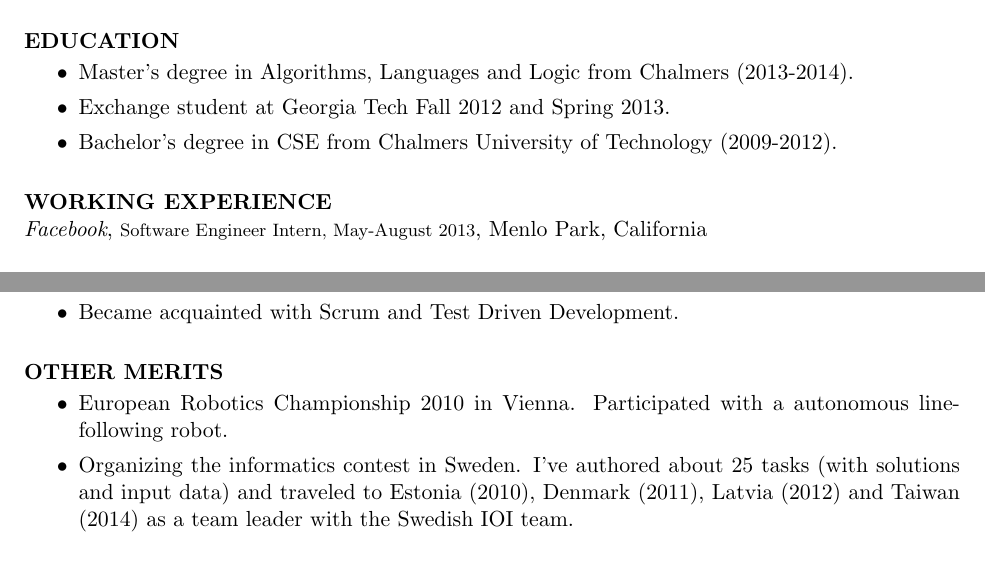
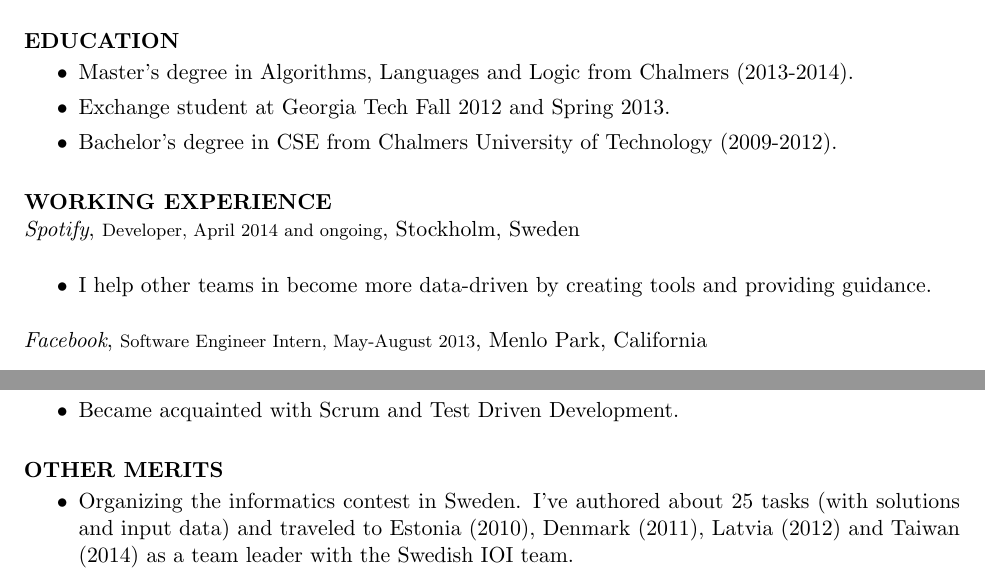
Before and after one commit to Tarrasch/Curriculum-Vitae, a LaTeX CV (cv.tex): two parts of the page, joined at a grey line, cut so that both start at the same text. Compiled offline with pdfLaTeX.

Commit message:
In with Spotify, out with Vienna

```diff
--- a/cv.tex
+++ b/cv.tex
@@ -45,6 +45,13 @@
  \end{itemize}
 
 \section{WORKING EXPERIENCE}
+\emph{Spotify}, {\footnotesize Developer, April 2014 and ongoing}, Stockholm, Sweden
+\vspace{0.2in}
+   \begin{itemize}
+   \item I help other teams in become more data-driven by creating tools and
+     providing guidance.
+ \end{itemize}
+
 \emph{Facebook}, {\footnotesize Software Engineer Intern, May-August 2013}, Menlo Park, California
 \vspace{0.2in}
    \begin{itemize}
@@ -78,8 +85,8 @@
 \section{OTHER MERITS}
 
    \begin{itemize} % \itemsep -2pt  % reduce space between items
-   \item European Robotics Championship 2010 in Vienna.
-    Participated with a autonomous line-following robot.
+   % \item European Robotics Championship 2010 in Vienna.
+   %  Participated with a autonomous line-following robot.
    \item Organizing the informatics contest in Sweden.  I've authored about
      25 tasks (with solutions and input data) and traveled to Estonia (2010),
      Denmark (2011), Latvia (2012) and Taiwan (2014) as a team leader with the Swedish IOI
```
